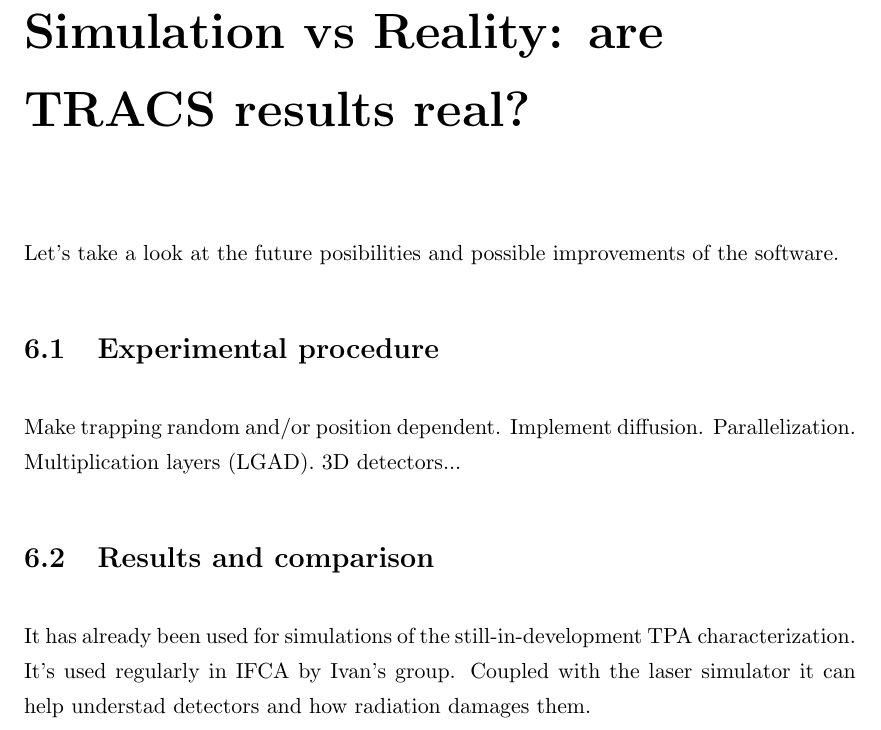
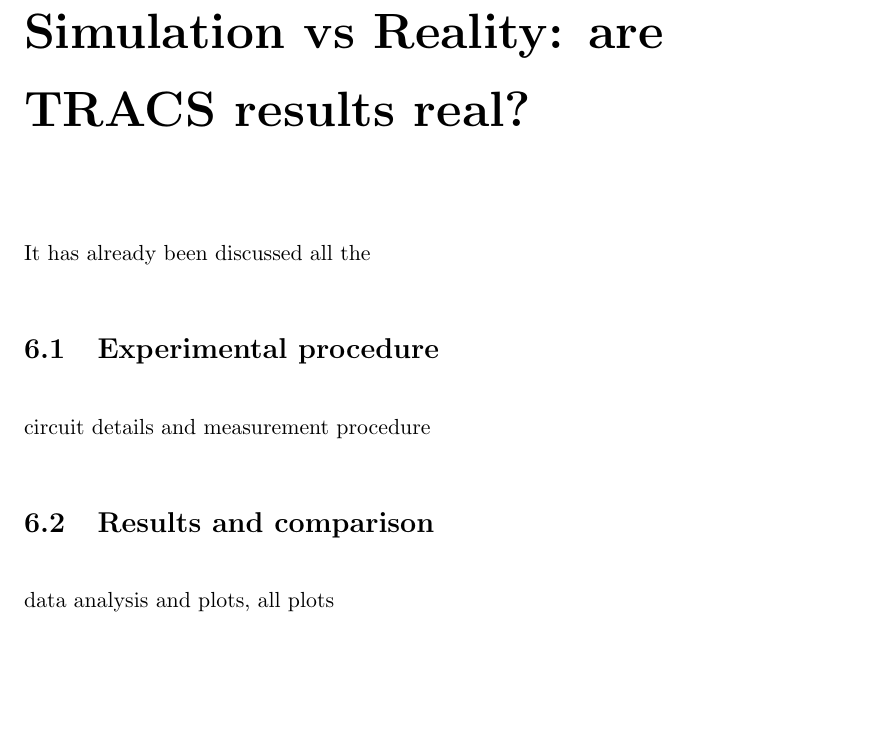
Before and after one commit to AlGepe/TFG, a LaTeX thesis (GraduateThesis.tex, which reads Chapters/Chapter6.tex): part of page 32 of 35, cut so that both start at the same text, the shorter picture padded with empty space. Compiled offline with pdfLaTeX.

Commit message:
Chap6 structure

```diff
--- a/Chapters/Chapter6.tex
+++ b/Chapters/Chapter6.tex
@@ -1,17 +1,19 @@
 \chapter{Simulation vs Reality: are TRACS results real?}
 
-Let's take a look at the future posibilities and possible improvements of the software.
+It has already been discussed all the
+
 
 \section{Experimental procedure} % (fold)
 \label{sec:future_improvements}
 
-Make trapping random and/or position dependent. Implement diffusion. Parallelization. Multiplication layers (LGAD). 3D detectors...
+circuit details and measurement procedure
 
 % section future_improvements (end)
 
 \section{Results and comparison} % (fold)
 \label{sec:future_proyection}
 
-It has already been used for simulations of the still-in-development TPA characterization. It's used regularly in IFCA by Ivan's group. Coupled with the laser simulator it can help understad detectors and how radiation damages them.
+data analysis and plots, all plots
+
 
 % section future_proyection (end)
```
